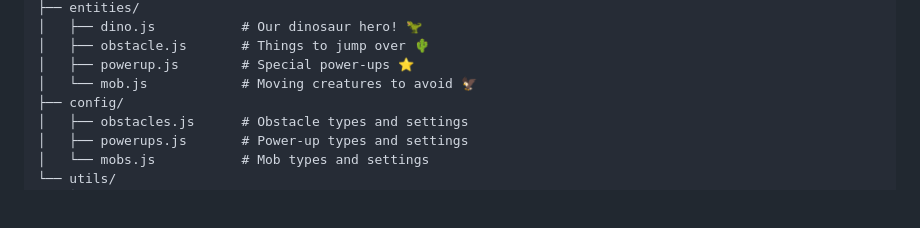
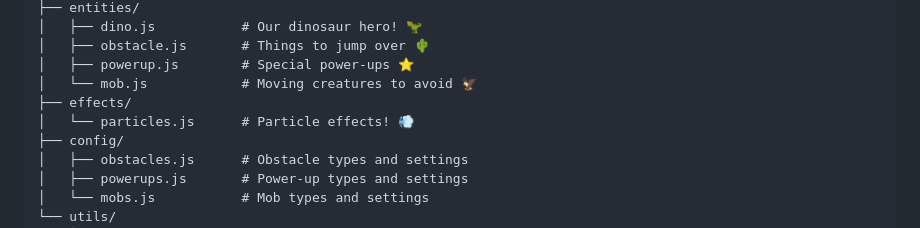
Before and after one commit to DevModeChris/DinoRun, a Markdown page: README.md, the part around the change. Drawn GitHub-style; blank space fills up the shorter version.

Commit message:
Update project structure in README

```diff
--- a/README.md
+++ b/README.md
@@ -107,6 +107,8 @@ DinoRun/
 │   ├── obstacle.js       # Things to jump over 🌵
 │   ├── powerup.js        # Special power-ups ⭐
 │   └── mob.js            # Moving creatures to avoid 🦅
+├── effects/
+│   └── particles.js      # Particle effects! 💨
 ├── config/
 │   ├── obstacles.js      # Obstacle types and settings
 │   ├── powerups.js       # Power-up types and settings
```
